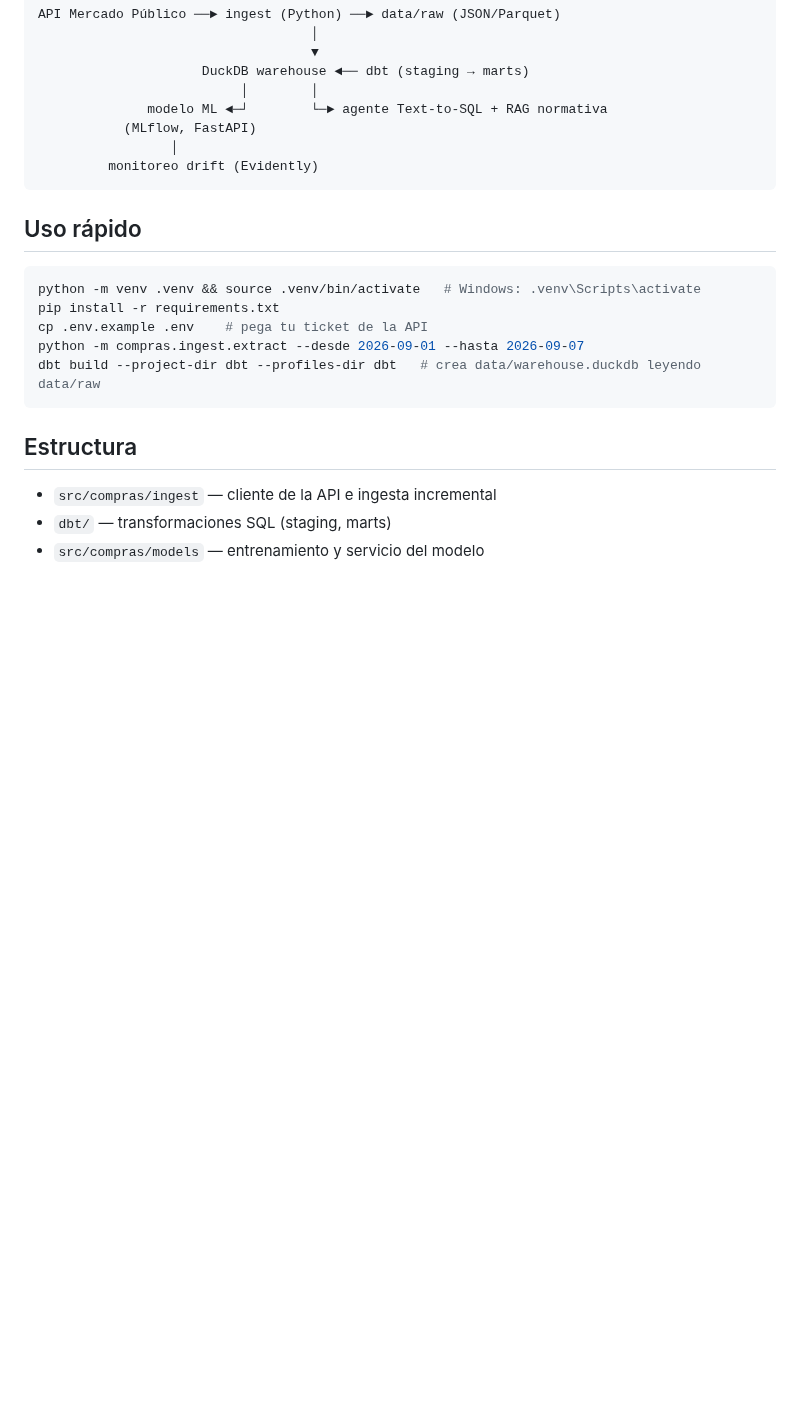
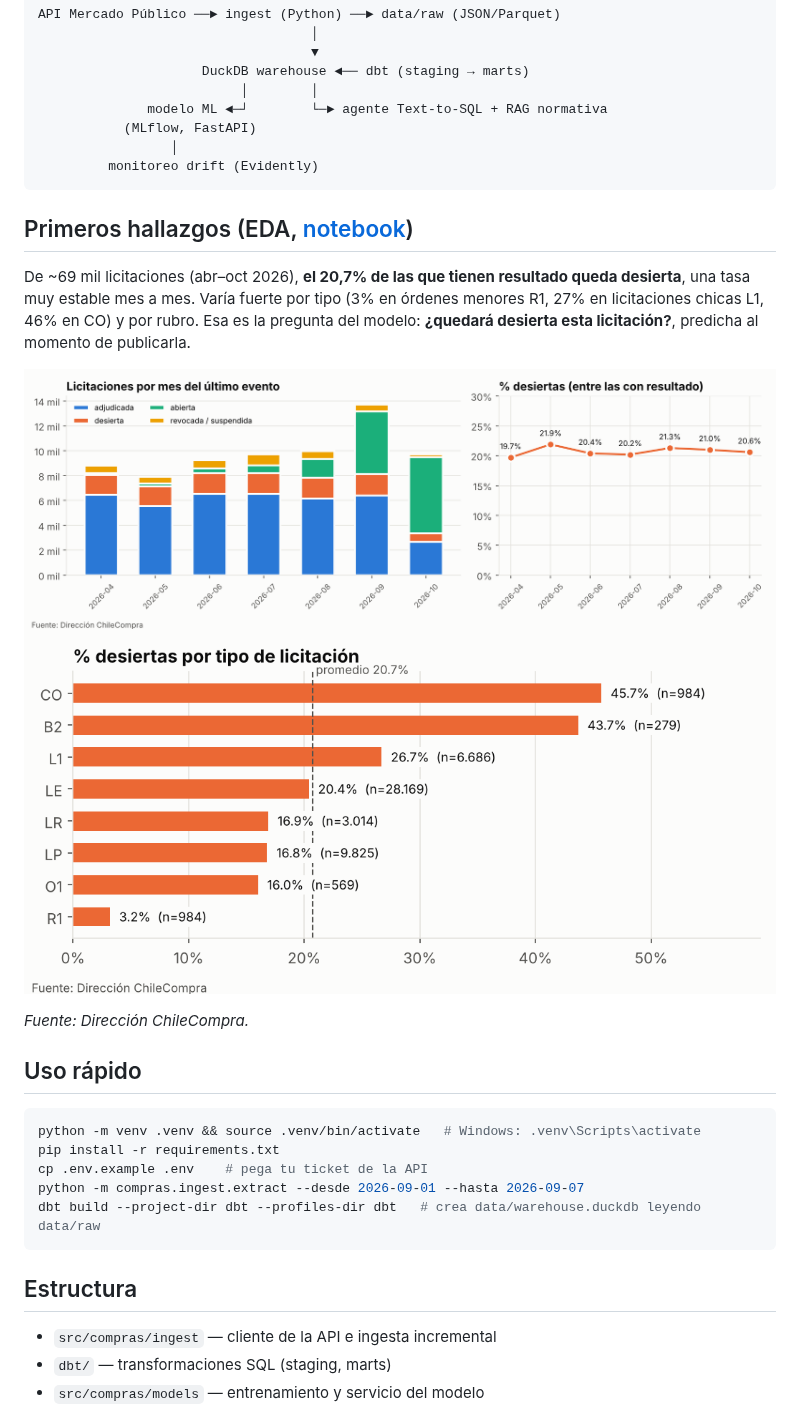
Before and after one commit to CarlosIgRuz/compras-publicas-cl, a Markdown page: README.md, the part around the change. Drawn GitHub-style; pictures changed too: docs/img/eda_meses.png (added), docs/img/eda_tipos.png (added); blank space fills up the shorter version.

````diff
--- a/README.md
+++ b/README.md
@@ -22,6 +22,14 @@ API Mercado Público ──► ingest (Python) ──► data/raw (JSON/Parquet)
          monitoreo drift (Evidently)
 ```
 
+## Primeros hallazgos (EDA, [notebook](notebooks/01_eda.ipynb))
+De ~69 mil licitaciones (abr–oct 2026), **el 20,7% de las que tienen resultado queda desierta**, una tasa muy estable mes a mes. Varía fuerte por tipo (3% en órdenes menores R1, 27% en licitaciones chicas L1, 46% en CO) y por rubro. Esa es la pregunta del modelo: **¿quedará desierta esta licitación?**, predicha al momento de publicarla.
+
+![Composición mensual y % de desiertas](docs/img/eda_meses.png)
+![% desiertas por tipo](docs/img/eda_tipos.png)
+
+*Fuente: Dirección ChileCompra.*
+
 ## Uso rápido
 ```bash
 python -m venv .venv && source .venv/bin/activate   # Windows: .venv\Scripts\activate
````
Also changed, not shown: DECISIONS.md (+2 -0 lines), docs/ROADMAP.md (+5 -3 lines), docs/img/eda_estados.png (added), docs/img/eda_rubros.png (added), 1 other file.
